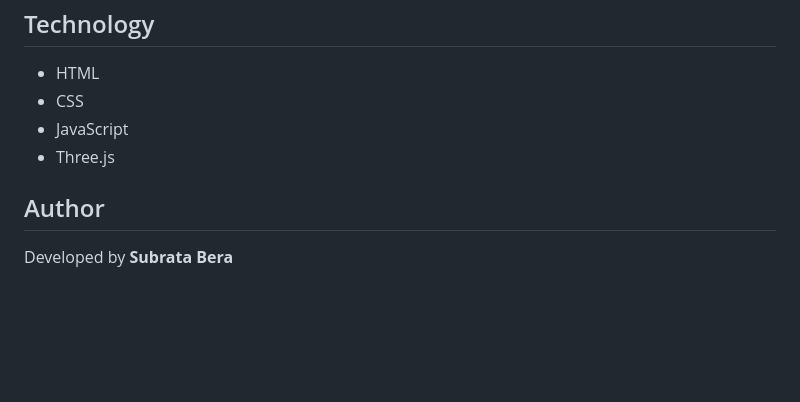
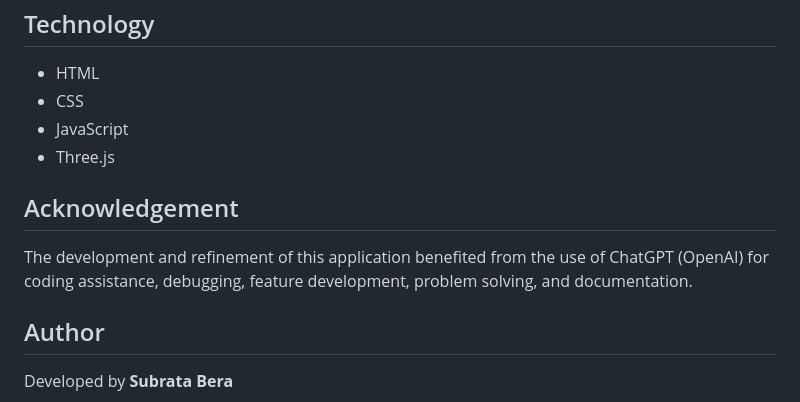
Before and after one commit to Subratabera1998/3d-Tile-Structure, a Markdown page: README.md, the part around the change. Rendered like a GitHub page; blank space fills up the shorter version.

Commit message:
Add acknowledgement for ChatGPT assistance
Added acknowledgement section for ChatGPT assistance.

```diff
--- a/README.md
+++ b/README.md
@@ -212,6 +212,10 @@ The **Contact** option provides the author's contact information.
 - JavaScript
 - Three.js
 
+## Acknowledgement
+
+The development and refinement of this application benefited from the use of ChatGPT (OpenAI) for coding assistance, debugging, feature development, problem solving, and documentation.
+
 ## Author
 
 Developed by **Subrata Bera**
```
